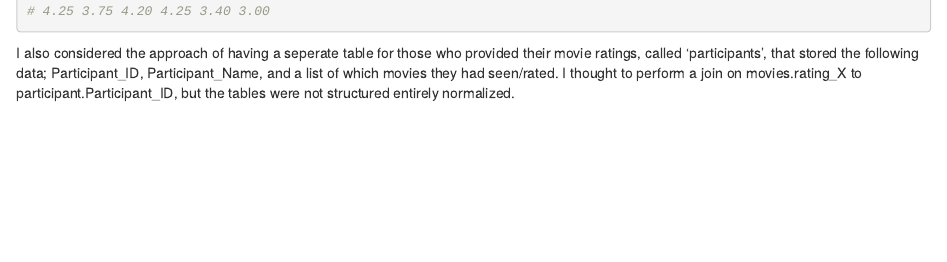
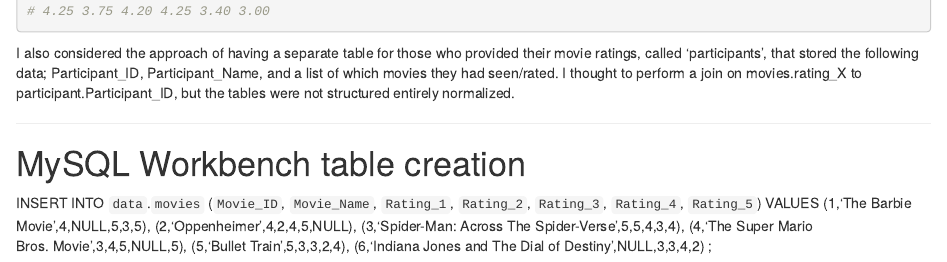
Before and after one commit to RonBalaban/CUNY-SPS, an R Markdown document (607 Lab 2.Rmd): the page in a window 1100 px wide, from 1840 px down before the commit and from 1820 px down after it, so that both start at the same text. Rendered offline with R 4.5, knitr and Pandoc, with nearby package versions; some code elsewhere in the file could not run offline.

Commit message:
Update 607 Lab 2.Rmd

````diff
--- a/607 Lab 2.Rmd
+++ b/607 Lab 2.Rmd
@@ -53,6 +49,24 @@
 
 ```
 
+I also considered the approach of having a separate table for those who provided their movie ratings, called 'participants', that stored the following data; Participant_ID,  Participant_Name, and a list of which movies they had seen/rated. I thought to perform a join on movies.rating_X  to  participant.Participant_ID, but the tables were not structured entirely normalized.
 
+------------------------------------------
+# MySQL Workbench table creation
 
-I also considered the approach of having a seperate table for those who provided their movie ratings, called 'participants', that stored the following data; Participant_ID,  Participant_Name, and a list of which movies they had seen/rated. I thought to perform a join on movies.rating_X  to  participant.Participant_ID, but the tables were not structured entirely normalized.
+INSERT INTO `data`.`movies`
+(`Movie_ID`,
+`Movie_Name`,
+`Rating_1`,
+`Rating_2`,
+`Rating_3`,
+`Rating_4`,
+`Rating_5`)
+VALUES
+(1,'The Barbie Movie',4,NULL,5,3,5),
+(2,'Oppenheimer',4,2,4,5,NULL),
+(3,'Spider-Man: Across The Spider-Verse',5,5,4,3,4),
+(4,'The Super Mario Bros. Movie',3,4,5,NULL,5),
+(5,'Bullet Train',5,3,3,2,4),
+(6,'Indiana Jones and The Dial of Destiny',NULL,3,3,4,2)
+;
````
Also changed, not shown: 607 Lab 2.Rmd (4 more changed lines).
